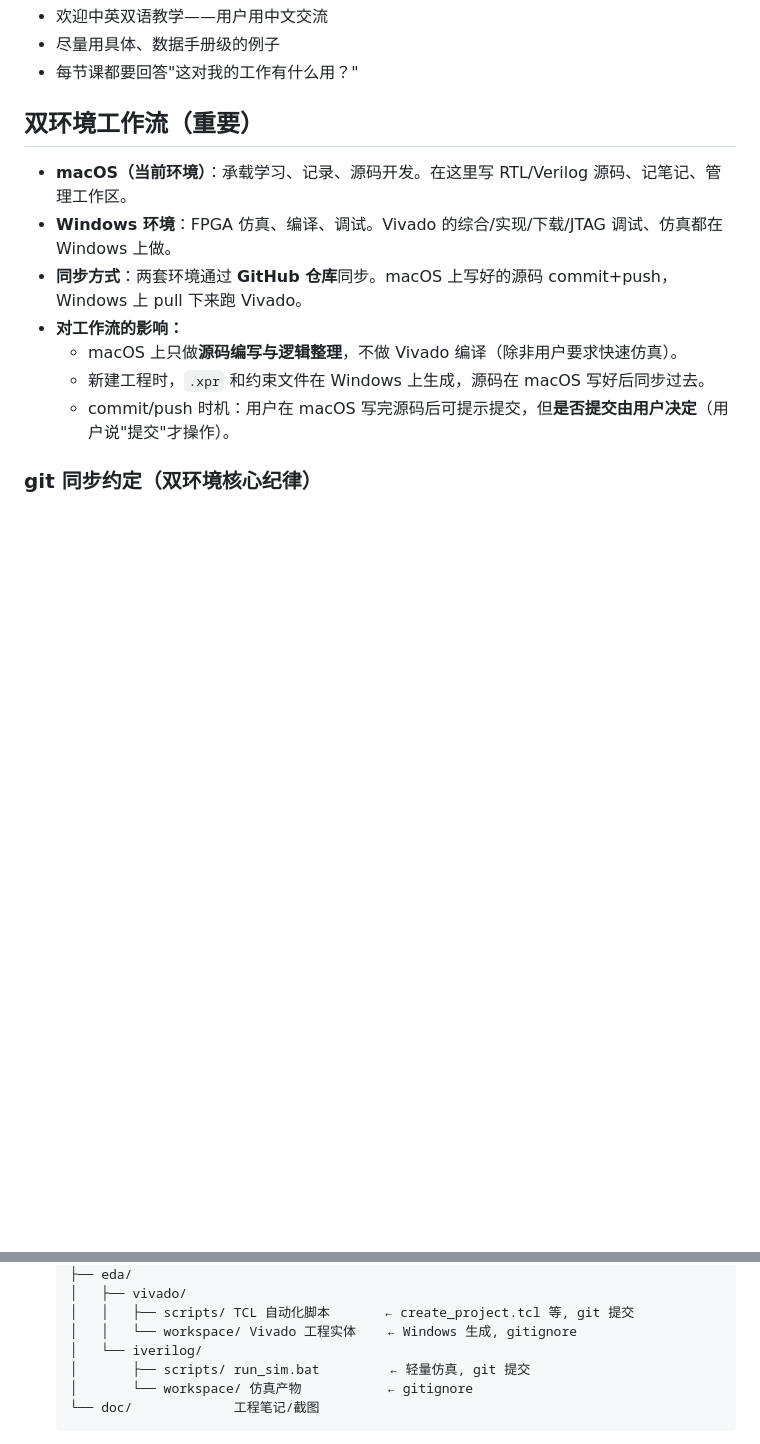
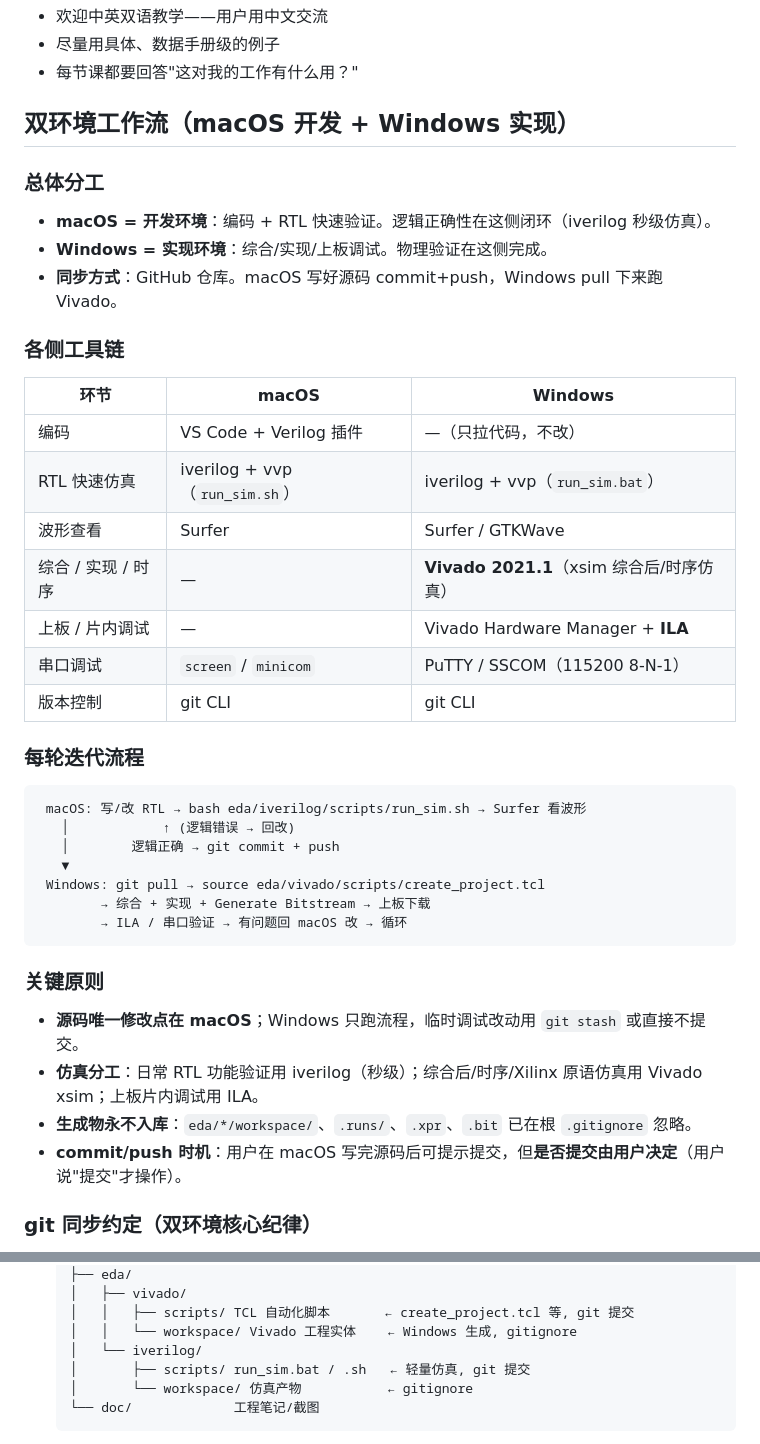
Before and after one commit to Robinnns/Storage, a Markdown page: NOTES.md, 2 parts joined by grey strips. Rendered like a GitHub page; blank space fills up the shorter version.

Commit message:
docs: 明确双环境工作流分工与工具链（macOS 开发 / Windows 实现）
- macOS: 编码 + iverilog 快速仿真 + Surfer 波形
- Windows: Vivado 综合/实现/上板 + ILA 调试
- 补充每轮迭代流程与仿真分层原则

Co-Authored-By: Claude <noreply@anthropic.com>

````diff
--- a/NOTES.md
+++ b/NOTES.md
@@ -14,14 +14,42 @@
 - 尽量用具体、数据手册级的例子
 - 每节课都要回答"这对我的工作有什么用？"
 
-## 双环境工作流（重要）
-- **macOS（当前环境）**：承载学习、记录、源码开发。在这里写 RTL/Verilog 源码、记笔记、管理工作区。
-- **Windows 环境**：FPGA 仿真、编译、调试。Vivado 的综合/实现/下载/JTAG 调试、仿真都在 Windows 上做。
-- **同步方式**：两套环境通过 **GitHub 仓库**同步。macOS 上写好的源码 commit+push，Windows 上 pull 下来跑 Vivado。
-- **对工作流的影响：**
-  - macOS 上只做**源码编写与逻辑整理**，不做 Vivado 编译（除非用户要求快速仿真）。
-  - 新建工程时，`.xpr` 和约束文件在 Windows 上生成，源码在 macOS 写好后同步过去。
-  - commit/push 时机：用户在 macOS 写完源码后可提示提交，但**是否提交由用户决定**（用户说"提交"才操作）。
+## 双环境工作流（macOS 开发 + Windows 实现）
+
+### 总体分工
+- **macOS = 开发环境**：编码 + RTL 快速验证。逻辑正确性在这侧闭环（iverilog 秒级仿真）。
+- **Windows = 实现环境**：综合/实现/上板调试。物理验证在这侧完成。
+- **同步方式**：GitHub 仓库。macOS 写好源码 commit+push，Windows pull 下来跑 Vivado。
+
+### 各侧工具链
+
+| 环节 | macOS | Windows |
+|------|-------|---------|
+| 编码 | VS Code + Verilog 插件 | —（只拉代码，不改） |
+| RTL 快速仿真 | iverilog + vvp（`run_sim.sh`） | iverilog + vvp（`run_sim.bat`） |
+| 波形查看 | Surfer | Surfer / GTKWave |
+| 综合 / 实现 / 时序 | — | **Vivado 2021.1**（xsim 综合后/时序仿真） |
+| 上板 / 片内调试 | — | Vivado Hardware Manager + **ILA** |
+| 串口调试 | `screen` / `minicom` | PuTTY / SSCOM（115200 8-N-1） |
+| 版本控制 | git CLI | git CLI |
+
+### 每轮迭代流程
+
+```
+ macOS: 写/改 RTL → bash eda/iverilog/scripts/run_sim.sh → Surfer 看波形
+   │            ↑ (逻辑错误 → 回改)
+   │        逻辑正确 → git commit + push
+   ▼
+ Windows: git pull → source eda/vivado/scripts/create_project.tcl
+        → 综合 + 实现 + Generate Bitstream → 上板下载
+        → ILA / 串口验证 → 有问题回 macOS 改 → 循环
+```
+
+### 关键原则
+- **源码唯一修改点在 macOS**；Windows 只跑流程，临时调试改动用 `git stash` 或直接不提交。
+- **仿真分工**：日常 RTL 功能验证用 iverilog（秒级）；综合后/时序/Xilinx 原语仿真用 Vivado xsim；上板片内调试用 ILA。
+- **生成物永不入库**：`eda/*/workspace/`、`.runs/`、`.xpr`、`.bit` 已在根 `.gitignore` 忽略。
+- **commit/push 时机**：用户在 macOS 写完源码后可提示提交，但**是否提交由用户决定**（用户说"提交"才操作）。
 
 ### git 同步约定（双环境核心纪律）
 - **改完即 push、别攒**：一个逻辑变更完成后立即 commit+push。攒得越多，两端分叉越大、冲突概率越高。
@@ -77,7 +105,7 @@
   │   │   ├── scripts/ TCL 自动化脚本       ← create_project.tcl 等, git 提交
   │   │   └── workspace/ Vivado 工程实体    ← Windows 生成, gitignore
   │   └── iverilog/
-  │       ├── scripts/ run_sim.bat         ← 轻量仿真, git 提交
+  │       ├── scripts/ run_sim.bat / .sh   ← 轻量仿真, git 提交
   │       └── workspace/ 仿真产物           ← gitignore
   └── doc/             工程笔记/截图
   ```
````
